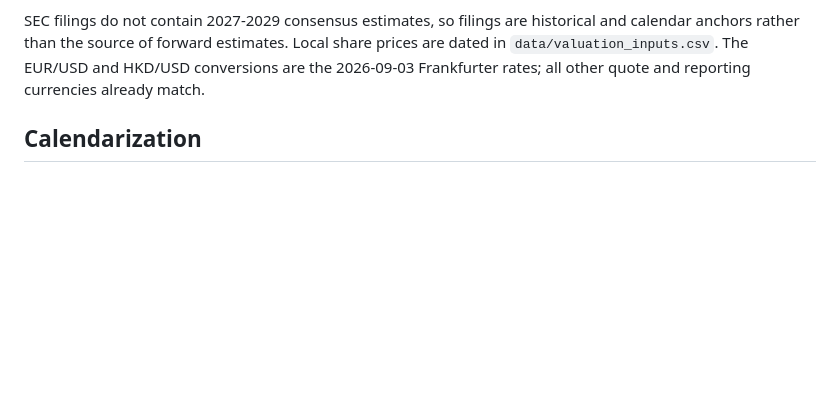
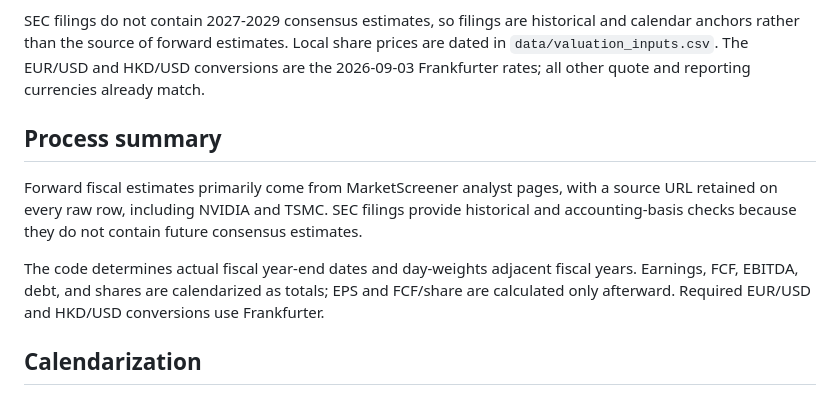
Before and after one commit to annikaACodes/Relative-Valuation-Matrix, a Markdown page: docs/methodology.md, the part around the change. Rendered like a GitHub page; blank space fills up the shorter version.

Commit message:
Add valuation process summary
Consolidate the forecast sourcing, SEC checks, calendarization, and FX process in the methodology.

```diff
--- a/docs/methodology.md
+++ b/docs/methodology.md
@@ -5,6 +5,12 @@
 The forward dataset was collected on 2026-09-03. It covers CY2027 and CY2028 for the 104-company semiconductor universe. Forward fiscal-year consensus inputs come from the MarketScreener analyst forecast page recorded on every raw row. Historical values and fiscal calendars were checked against company filings, including SEC 10-K filings for U.S. issuers. The three exact FCF checks in `data/sec_historical_checks.csv` reconcile without a difference.
 
 SEC filings do not contain 2027-2029 consensus estimates, so filings are historical and calendar anchors rather than the source of forward estimates. Local share prices are dated in `data/valuation_inputs.csv`. The EUR/USD and HKD/USD conversions are the 2026-09-03 Frankfurter rates; all other quote and reporting currencies already match.
+
+## Process summary
+
+Forward fiscal estimates primarily come from MarketScreener analyst pages, with a source URL retained on every raw row, including NVIDIA and TSMC. SEC filings provide historical and accounting-basis checks because they do not contain future consensus estimates.
+
+The code determines actual fiscal year-end dates and day-weights adjacent fiscal years. Earnings, FCF, EBITDA, debt, and shares are calendarized as totals; EPS and FCF/share are calculated only afterward. Required EUR/USD and HKD/USD conversions use Frankfurter.
 
 ## Calendarization
 
```
